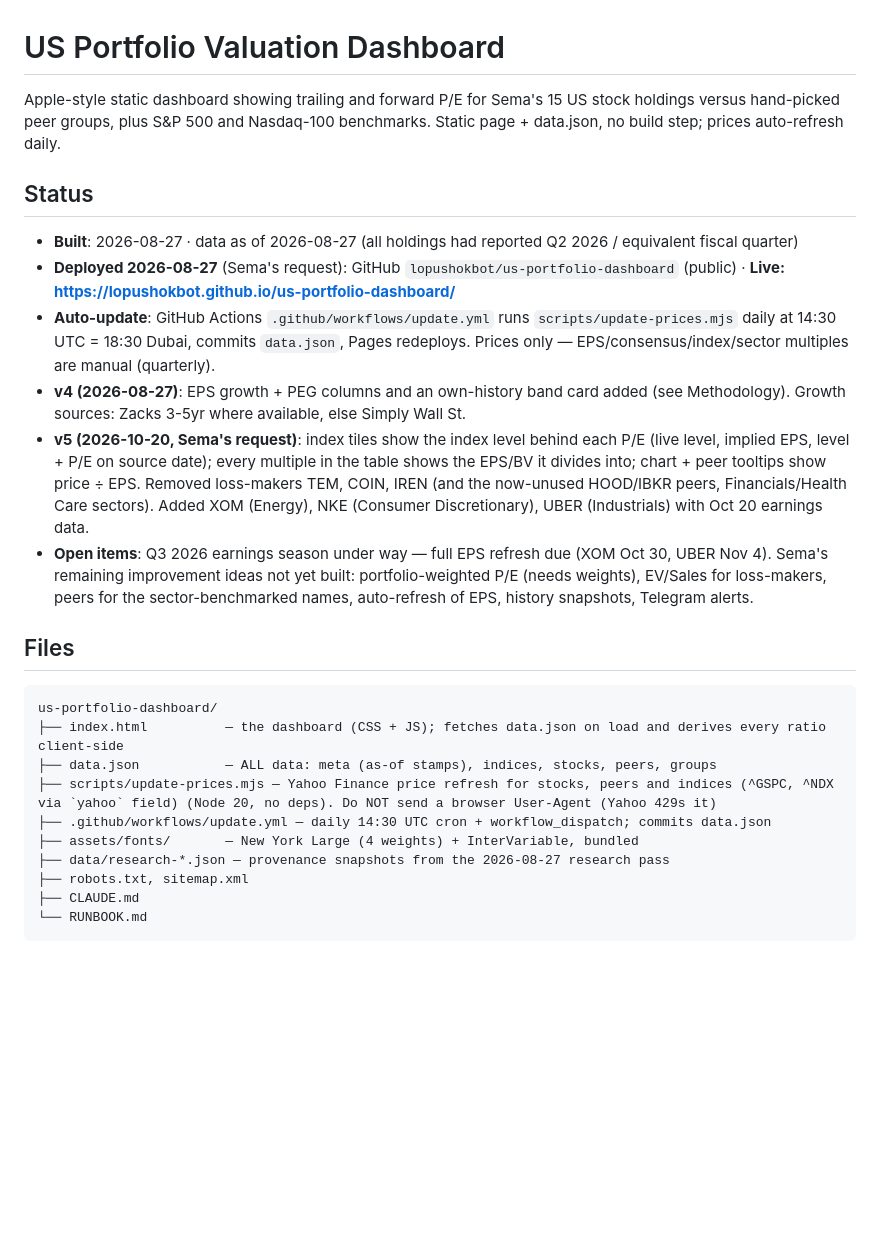
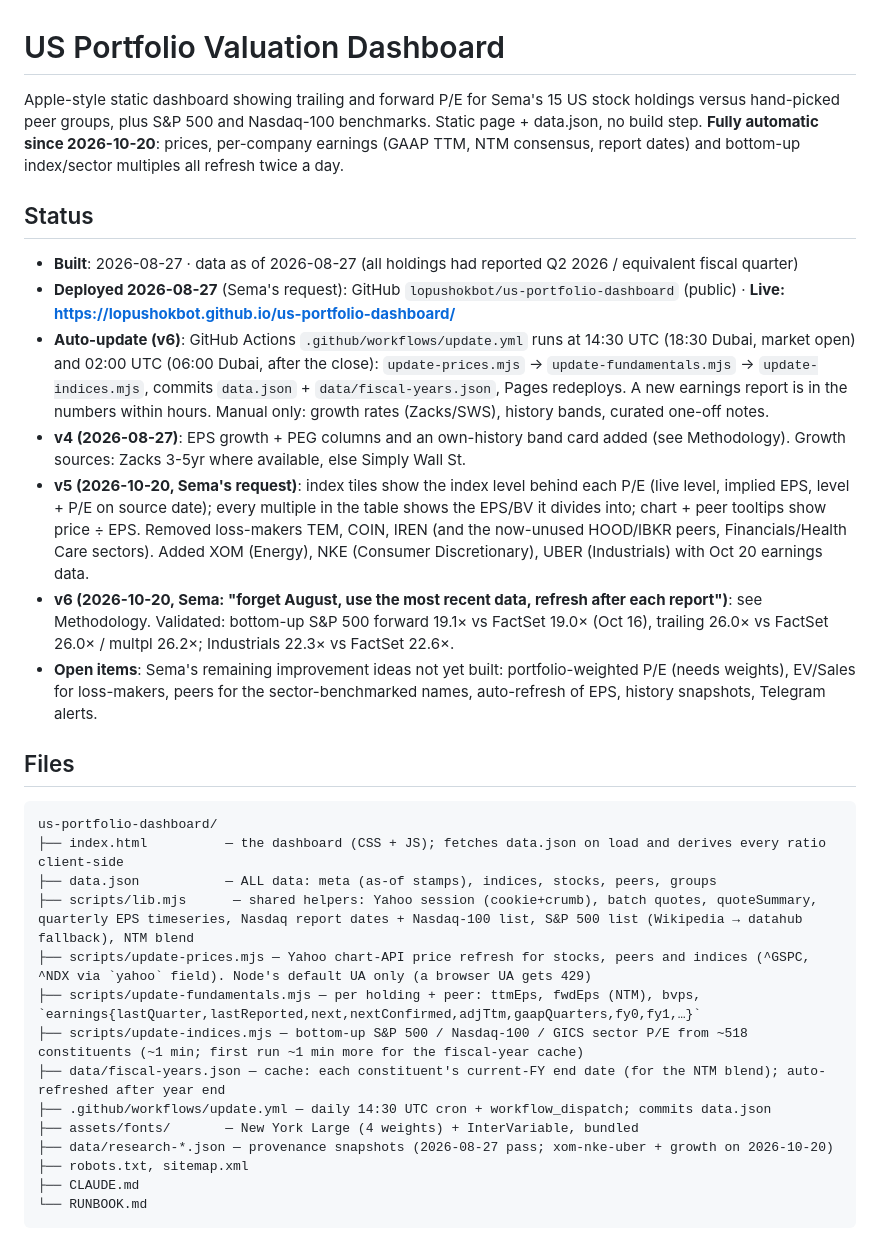
Before and after one commit to lopushokbot/us-portfolio-dashboard, a Markdown page: CLAUDE.md, the part around one of its changes. GitHub-like rendering; blank space fills up the shorter version.

Commit message:
Docs: automatic earnings + bottom-up index pipeline
Co-Authored-By: Claude Opus 5.5 <noreply@anthropic.com>

```diff
--- a/CLAUDE.md
+++ b/CLAUDE.md
@@ -1,15 +1,16 @@
 # US Portfolio Valuation Dashboard
 
-Apple-style static dashboard showing trailing and forward P/E for Sema's 15 US stock holdings versus hand-picked peer groups, plus S&P 500 and Nasdaq-100 benchmarks. Static page + data.json, no build step; prices auto-refresh daily.
+Apple-style static dashboard showing trailing and forward P/E for Sema's 15 US stock holdings versus hand-picked peer groups, plus S&P 500 and Nasdaq-100 benchmarks. Static page + data.json, no build step. **Fully automatic since 2026-10-20**: prices, per-company earnings (GAAP TTM, NTM consensus, report dates) and bottom-up index/sector multiples all refresh twice a day.
 
 ## Status
 
 - **Built**: 2026-08-27 · data as of 2026-08-27 (all holdings had reported Q2 2026 / equivalent fiscal quarter)
 - **Deployed 2026-08-27** (Sema's request): GitHub `lopushokbot/us-portfolio-dashboard` (public) · **Live: https://lopushokbot.github.io/us-portfolio-dashboard/**
-- **Auto-update**: GitHub Actions `.github/workflows/update.yml` runs `scripts/update-prices.mjs` daily at 14:30 UTC = 18:30 Dubai, commits `data.json`, Pages redeploys. Prices only — EPS/consensus/index/sector multiples are manual (quarterly).
+- **Auto-update (v6)**: GitHub Actions `.github/workflows/update.yml` runs at 14:30 UTC (18:30 Dubai, market open) and 02:00 UTC (06:00 Dubai, after the close): `update-prices.mjs` → `update-fundamentals.mjs` → `update-indices.mjs`, commits `data.json` + `data/fiscal-years.json`, Pages redeploys. A new earnings report is in the numbers within hours. Manual only: growth rates (Zacks/SWS), history bands, curated one-off notes.
 - **v4 (2026-08-27)**: EPS growth + PEG columns and an own-history band card added (see Methodology). Growth sources: Zacks 3-5yr where available, else Simply Wall St.
 - **v5 (2026-10-20, Sema's request)**: index tiles show the index level behind each P/E (live level, implied EPS, level + P/E on source date); every multiple in the table shows the EPS/BV it divides into; chart + peer tooltips show price ÷ EPS. Removed loss-makers TEM, COIN, IREN (and the now-unused HOOD/IBKR peers, Financials/Health Care sectors). Added XOM (Energy), NKE (Consumer Discretionary), UBER (Industrials) with Oct 20 earnings data.
-- **Open items**: Q3 2026 earnings season under way — full EPS refresh due (XOM Oct 30, UBER Nov 4). Sema's remaining improvement ideas not yet built: portfolio-weighted P/E (needs weights), EV/Sales for loss-makers, peers for the sector-benchmarked names, auto-refresh of EPS, history snapshots, Telegram alerts.
+- **v6 (2026-10-20, Sema: "forget August, use the most recent data, refresh after each report")**: see Methodology. Validated: bottom-up S&P 500 forward 19.1× vs FactSet 19.0× (Oct 16), trailing 26.0× vs FactSet 26.0× / multpl 26.2×; Industrials 22.3× vs FactSet 22.6×.
+- **Open items**: Sema's remaining improvement ideas not yet built: portfolio-weighted P/E (needs weights), EV/Sales for loss-makers, peers for the sector-benchmarked names, auto-refresh of EPS, history snapshots, Telegram alerts.
 
 ## Files
 
@@ -17,10 +18,14 @@ Apple-style static dashboard showing trailing and forward P/E for Sema's 15 US s
 us-portfolio-dashboard/
 ├── index.html          — the dashboard (CSS + JS); fetches data.json on load and derives every ratio client-side
 ├── data.json           — ALL data: meta (as-of stamps), indices, stocks, peers, groups
-├── scripts/update-prices.mjs — Yahoo Finance price refresh for stocks, peers and indices (^GSPC, ^NDX via `yahoo` field) (Node 20, no deps). Do NOT send a browser User-Agent (Yahoo 429s it)
+├── scripts/lib.mjs      — shared helpers: Yahoo session (cookie+crumb), batch quotes, quoteSummary, quarterly EPS timeseries, Nasdaq report dates + Nasdaq-100 list, S&P 500 list (Wikipedia → datahub fallback), NTM blend
+├── scripts/update-prices.mjs — Yahoo chart-API price refresh for stocks, peers and indices (^GSPC, ^NDX via `yahoo` field). Node's default UA only (a browser UA gets 429)
+├── scripts/update-fundamentals.mjs — per holding + peer: ttmEps, fwdEps (NTM), bvps, `earnings{lastQuarter,lastReported,next,nextConfirmed,adjTtm,gaapQuarters,fy0,fy1,…}`
+├── scripts/update-indices.mjs — bottom-up S&P 500 / Nasdaq-100 / GICS sector P/E from ~518 constituents (~1 min; first run ~1 min more for the fiscal-year cache)
+├── data/fiscal-years.json — cache: each constituent's current-FY end date (for the NTM blend); auto-refreshed after year end
 ├── .github/workflows/update.yml — daily 14:30 UTC cron + workflow_dispatch; commits data.json
 ├── assets/fonts/       — New York Large (4 weights) + InterVariable, bundled
-├── data/research-*.json — provenance snapshots from the 2026-08-27 research pass
+├── data/research-*.json — provenance snapshots (2026-08-27 pass; xom-nke-uber + growth on 2026-10-20)
 ├── robots.txt, sitemap.xml
 ├── CLAUDE.md
 └── RUNBOOK.md
```
Also changed, not shown: other parts of CLAUDE.md (+7 -5 lines), RUNBOOK.md (+16 -1 lines).
